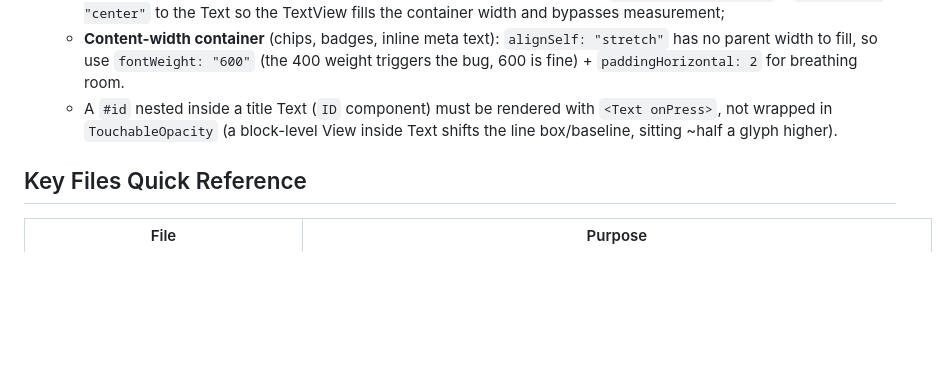
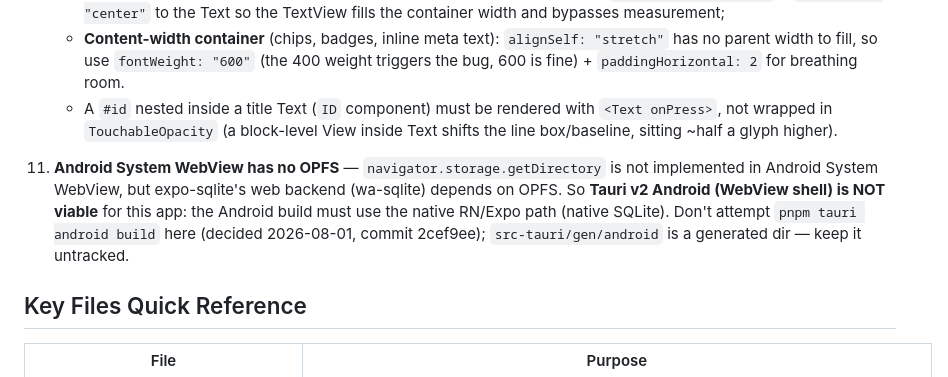
Before and after one commit to light-nook-labs/novly, a Markdown page: AGENTS.md, the part around the change. Drawn GitHub-style; blank space fills up the shorter version.

Commit message:
docs: AGENTS.md 添加 Tauri 安卓 OPFS 平台限制条目
- Android System WebView 无 OPFS(navigator.storage.getDirectory 未实现),
  expo-sqlite web 后端依赖 OPFS,Tauri 安卓 WebView 壳不可行
- 记录决策(2026-08-01, commit 2cef9ee),防止后续重复尝试

Co-Authored-By: AtomCode (deepseek-v4-flash) <noreply@atomgit.com>

```diff
--- a/AGENTS.md
+++ b/AGENTS.md
@@ -88,6 +88,8 @@ Rules:
     - **Content-width container** (chips, badges, inline meta text): `alignSelf: "stretch"` has no parent width to fill, so use `fontWeight: "600"` (the 400 weight triggers the bug, 600 is fine) + `paddingHorizontal: 2` for breathing room.
     - A `#id` nested inside a title Text (`ID` component) must be rendered with `<Text onPress>`, not wrapped in `TouchableOpacity` (a block-level View inside Text shifts the line box/baseline, sitting ~half a glyph higher).
 
+11. **Android System WebView has no OPFS** — `navigator.storage.getDirectory` is not implemented in Android System WebView, but expo-sqlite's web backend (wa-sqlite) depends on OPFS. So **Tauri v2 Android (WebView shell) is NOT viable** for this app: the Android build must use the native RN/Expo path (native SQLite). Don't attempt `pnpm tauri android build` here (decided 2026-08-01, commit 2cef9ee); `src-tauri/gen/android` is a generated dir — keep it untracked.
+
 ## Key Files Quick Reference
 
 | File | Purpose |
```
